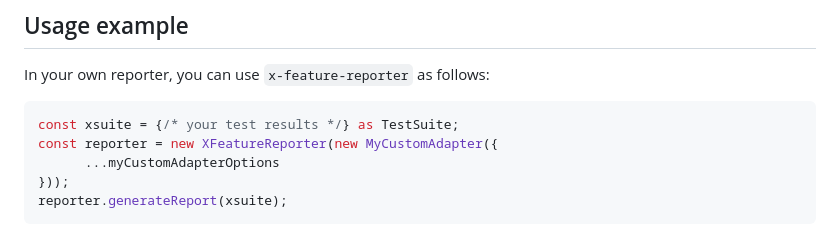
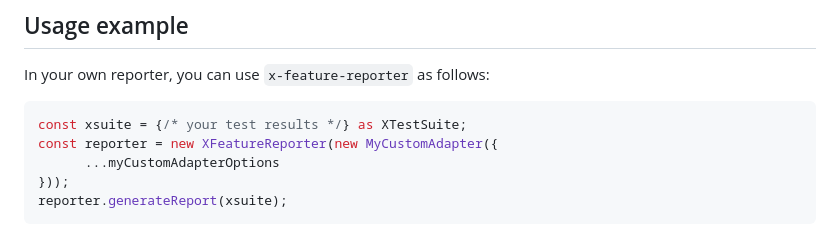
Before and after one commit to royk/x-feature-reporter, a Markdown page: README.md, the part around the change. GitHub-like rendering.

Commit message:
docs: update readme

````diff
--- a/README.md
+++ b/README.md
@@ -32,7 +32,7 @@ You can supply your own adapter by implementing the `XAdapter` interface.
 In your own reporter, you can use `x-feature-reporter` as follows:
 
 ```typescript
-const xsuite = {/* your test results */} as TestSuite;
+const xsuite = {/* your test results */} as XTestSuite;
 const reporter = new XFeatureReporter(new MyCustomAdapter({
       ...myCustomAdapterOptions
 }));
````
